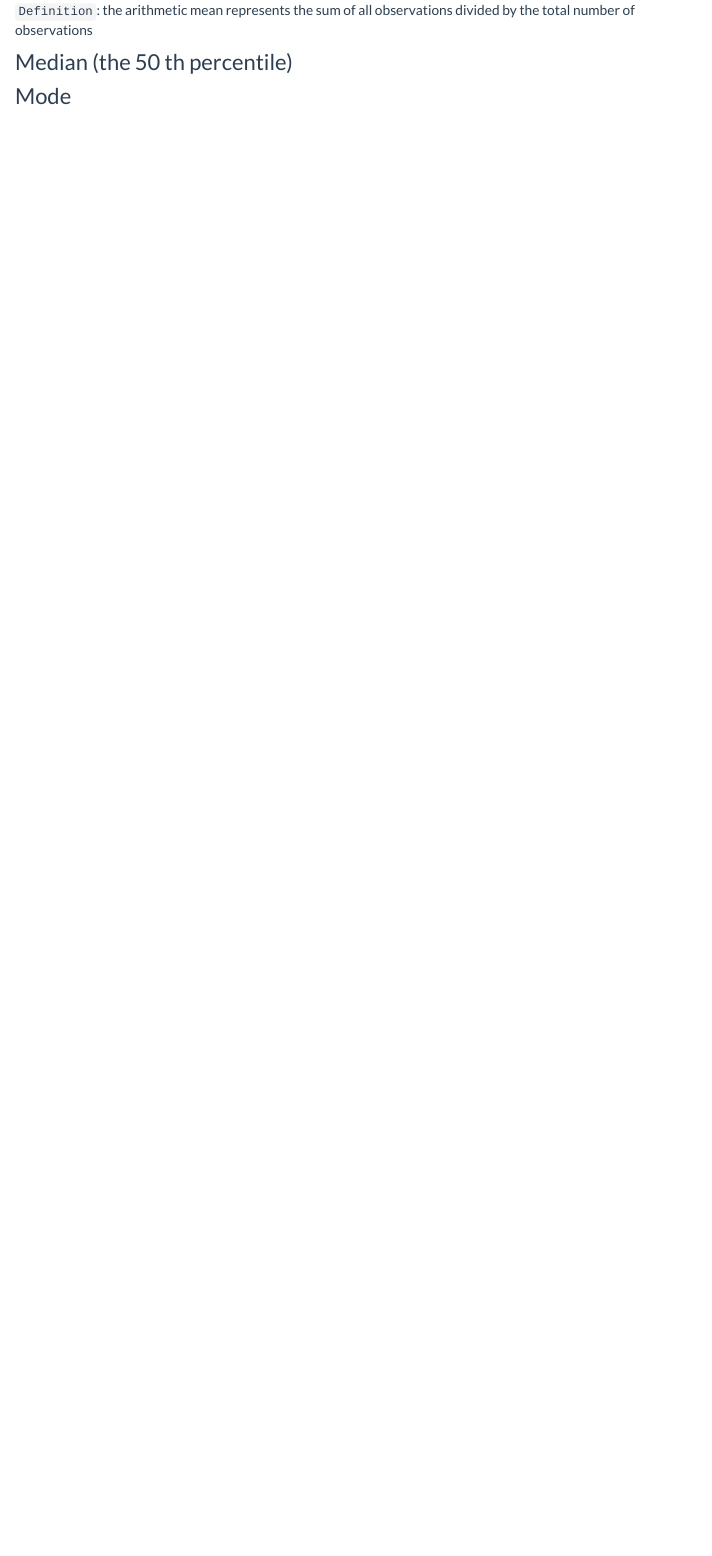
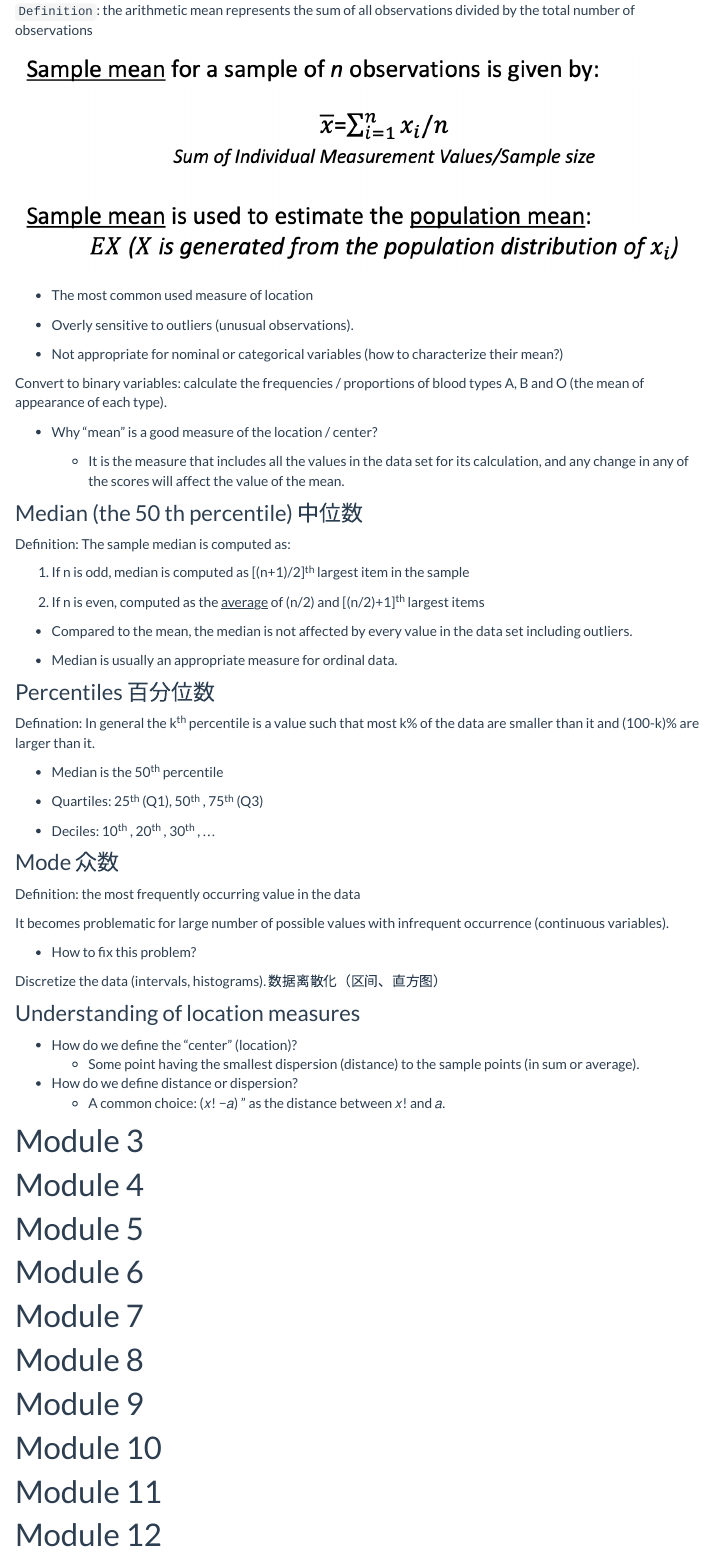
Before and after one commit to W-Karen/BM-note.github.io, an R Markdown document (index.Rmd): the page in a window 1100 px wide, from 17270 px down. The pictures show the output file index.html that the author committed with the source, opened offline; library style sheets and scripts come from the installed R packages; menus at the side of the page are left out.

Commit message:
jump to module 6

```diff
--- a/index.Rmd
+++ b/index.Rmd
@@ -235,10 +235,59 @@ write.csv(birth_final, file = "Module 1/birth_final.csv")
 
 `Definition`: the arithmetic mean represents the sum of all observations divided by the total number of observations
 
+![](Mean.jpg)
 
-### Median (the 50 th percentile)
+* The most common used measure of location
 
-### Mode
+* Overly sensitive to outliers (unusual observations).
+
+* Not appropriate for nominal or categorical variables (how to characterize their mean?)
+
+Convert to binary variables: calculate the frequencies / proportions of blood types A, B and O (the mean of appearance of each type).
+
+* Why “mean” is a good measure of the location / center?
+
+  *  It is the measure that includes all the values in the data set for its calculation, and any change in any of the scores will affect the value of the mean.
+
+### Median (the 50 th percentile) 中位数
+
+Definition: The sample median is computed as:
+
+1. If n is odd, median is computed as [(n+1)/2]^th^ largest item in the sample
+
+2. If n is even, computed as the <u>average</u> of (n/2) and [(n/2)+1]^th^ largest items
+
+* Compared to the mean, the median is not affected by every value in the data set including outliers.
+
+* Median is usually an appropriate measure for ordinal data.
+
+### Percentiles 百分位数
+
+Defination: In general the k^th^ percentile is a value such that most k% of the data are smaller than it and (100-k)% are larger than it.
+
+* Median is the 50^th^ percentile
+
+* Quartiles: 25^th^ (Q1), 50^th^ , 75^th^ (Q3)
+
+* Deciles: 10^th^ , 20^th^ , 30^th^ , ...
+
+### Mode 众数
+
+Definition: the most frequently occurring value in the data
+
+It becomes problematic for large number of possible values with infrequent occurrence (continuous variables).
+
+* How to fix this problem?
+
+Discretize the data (intervals, histograms). 数据离散化（区间、直方图）
+
+### Understanding of location measures
+
+* How do we define the “center” (location)?
+  * Some point having the smallest dispersion (distance) to the sample points (in sum or average).
+* How do we define distance or dispersion?
+  * A common choice: (𝑥! −𝑎) " as the distance between 𝑥! and 𝑎.
+
 # Module 3
 
 
```
Also changed, not shown: index.html, index.Rmd (2 more changed lines), 1 other file.
